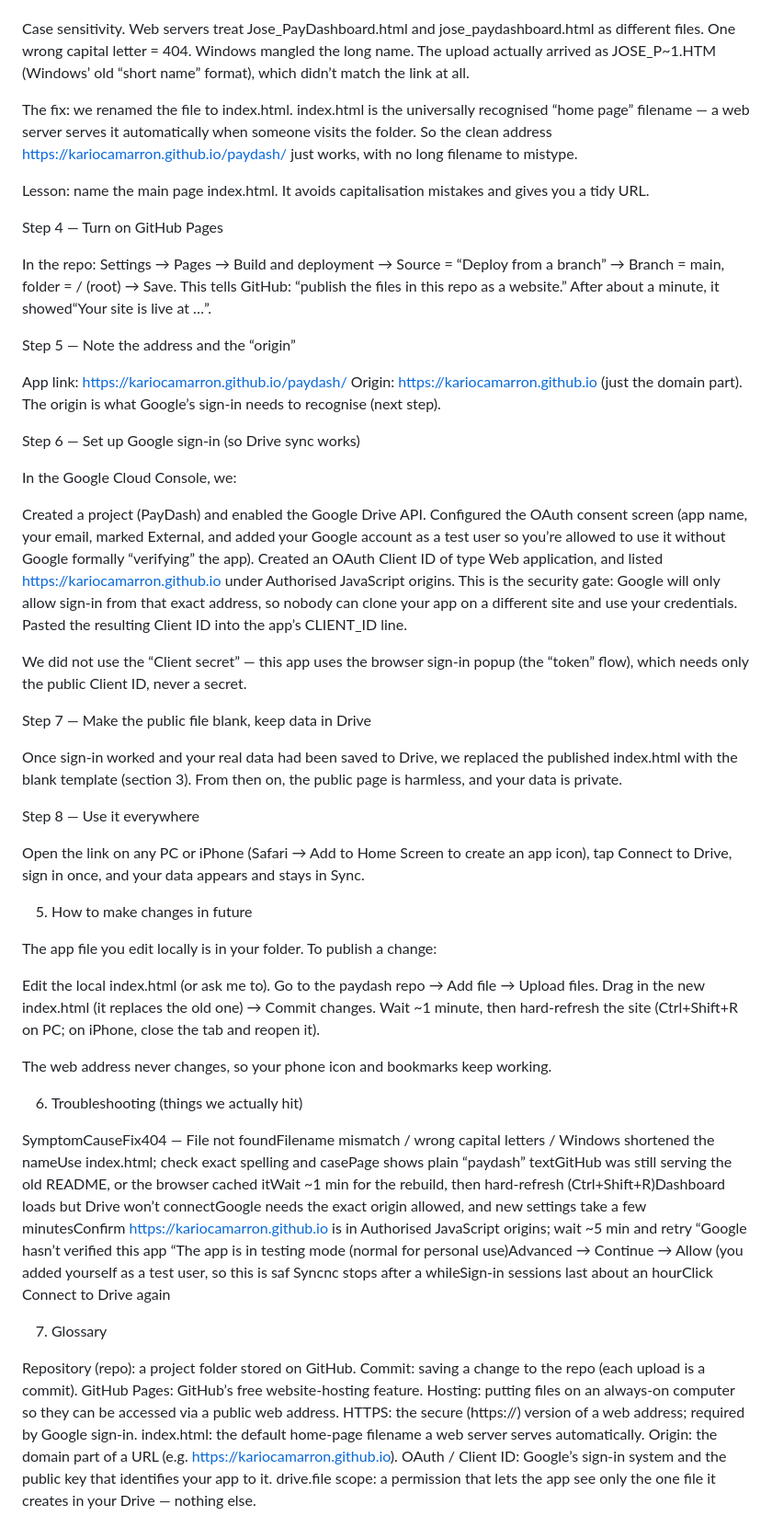
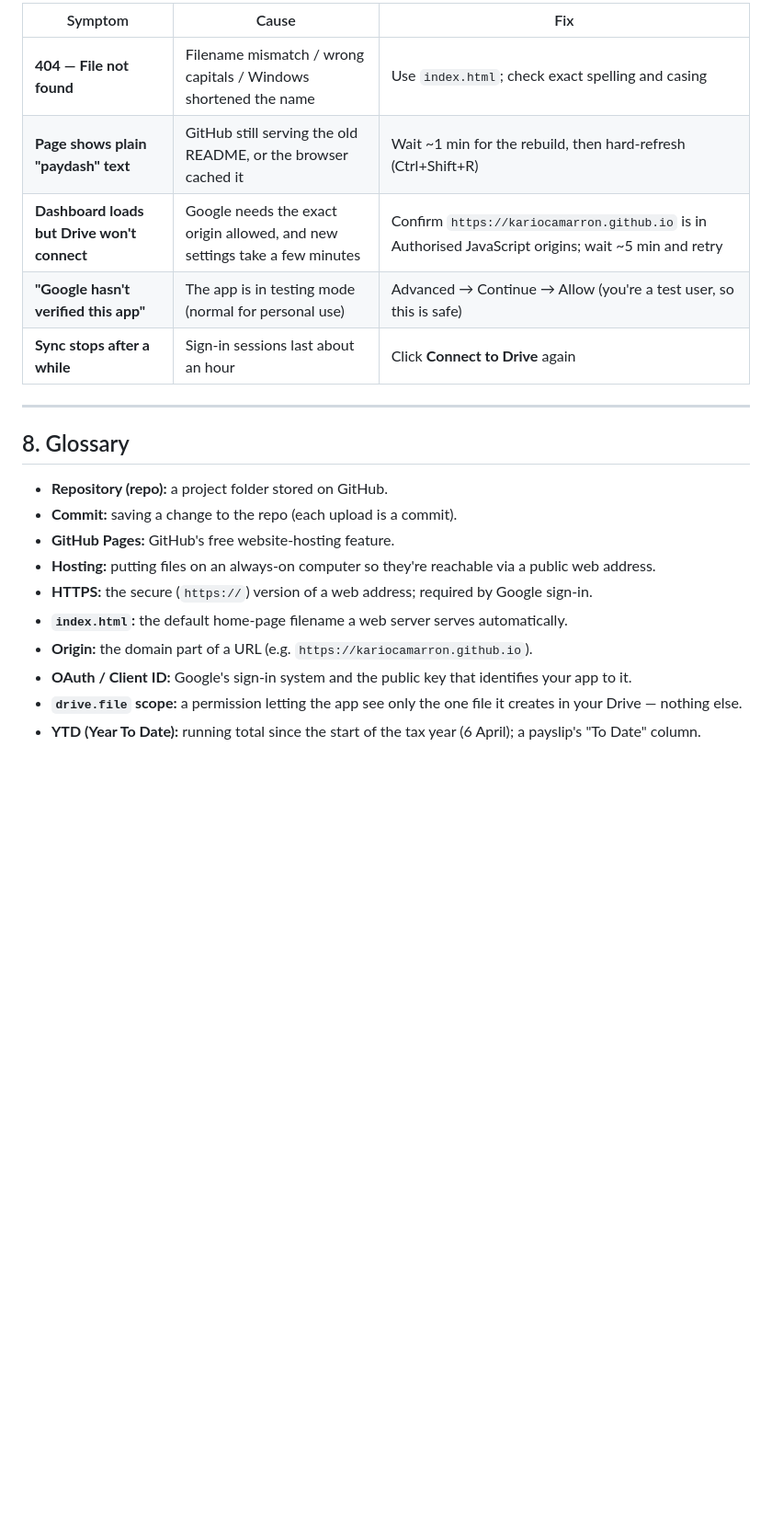
Before and after one commit to KariocaMarron/paydash, a Markdown page: README.md, the part around one of its changes. Shown at 92% size. Drawn GitHub-style; blank space fills up the shorter version.

```diff
--- a/README.md
+++ b/README.md
@@ -73,80 +110,23 @@ The first upload was named Jose_PayDashboard.html. When I opened the link, I got
 
+| Symptom | Cause | Fix |
+|---|---|---|
+| **404 — File not found** | Filename mismatch / wrong capitals / Windows shortened the name | Use `index.html`; check exact spelling and casing |
+| **Page shows plain "paydash" text** | GitHub still serving the old README, or the browser cached it | Wait ~1 min for the rebuild, then hard-refresh (Ctrl+Shift+R) |
+| **Dashboard loads but Drive won't connect** | Google needs the exact origin allowed, and new settings take a few minutes | Confirm `https://kariocamarron.github.io` is in Authorised JavaScript origins; wait ~5 min and retry |
+| **"Google hasn't verified this app"** | The app is in testing mode (normal for personal use) | Advanced → Continue → Allow (you're a test user, so this is safe) |
+| **Sync stops after a while** | Sign-in sessions last about an hour | Click **Connect to Drive** again |
 
-Case sensitivity. Web servers treat Jose_PayDashboard.html and jose_paydashboard.html as different files. One wrong capital letter = 404.
-Windows mangled the long name. The upload actually arrived as JOSE_P~1.HTM (Windows’ old “short name” format), which didn’t match the link at all.
+---
 
+## 8. Glossary
 
-The fix: we renamed the file to index.html. index.html is the universally recognised “home page” filename — a web server serves it automatically when someone visits the folder. So the clean address https://kariocamarron.github.io/paydash/ just works, with no long filename to mistype.
-
-
-Lesson: name the main page index.html. It avoids capitalisation mistakes and gives you a tidy URL.
-
-
-
-Step 4 — Turn on GitHub Pages
-
-In the repo: Settings → Pages → Build and deployment → Source = “Deploy from a branch” → Branch = main, folder = / (root) → Save. This tells GitHub: “publish the files in this repo as a website.” After about a minute, it showed“Your site is live at …”.
-
-Step 5 — Note the address and the “origin”
-
-
-App link: https://kariocamarron.github.io/paydash/
-Origin: https://kariocamarron.github.io (just the domain part). The origin is what Google’s sign-in needs to recognise (next step).
-
-
-Step 6 — Set up Google sign-in (so Drive sync works)
-
-In the Google Cloud Console, we:
-
-
-Created a project (PayDash) and enabled the Google Drive API.
-Configured the OAuth consent screen (app name, your email, marked External, and added your Google account as a test user so you’re allowed to use it without Google formally “verifying” the app).
-Created an OAuth Client ID of type Web application, and listed https://kariocamarron.github.io under Authorised JavaScript origins. This is the security gate: Google will only allow sign-in from that exact address, so nobody can clone your app on a different site and use your credentials.
-Pasted the resulting Client ID into the app’s CLIENT_ID line.
-
-
-
-We did not use the “Client secret” — this app uses the browser sign-in popup (the “token” flow), which needs only the public Client ID, never a secret.
-
-
-
-Step 7 — Make the public file blank, keep data in Drive
-
-Once sign-in worked and your real data had been saved to Drive, we replaced the published index.html with the blank template (section 3). From then on, the public page is harmless, and your data is private.
-
-Step 8 — Use it everywhere
-
-Open the link on any PC or iPhone (Safari → Add to Home Screen to create an app icon), tap Connect to Drive, sign in once, and your data appears and stays in Sync.
-
-
-5. How to make changes in future
-
-The app file you edit locally is in your folder. To publish a change:
-
-
-Edit the local index.html (or ask me to).
-Go to the paydash repo → Add file → Upload files.
-Drag in the new index.html (it replaces the old one) → Commit changes.
-Wait ~1 minute, then hard-refresh the site (Ctrl+Shift+R on PC; on iPhone, close the tab and reopen it).
-
-
-The web address never changes, so your phone icon and bookmarks keep working.
-
-
-6. Troubleshooting (things we actually hit)
-
-SymptomCauseFix404 — File not foundFilename mismatch / wrong capital letters / Windows shortened the nameUse index.html; check exact spelling and casePage shows plain “paydash” textGitHub was still serving the old README, or the browser cached itWait ~1 min for the rebuild, then hard-refresh (Ctrl+Shift+R)Dashboard loads but Drive won’t connectGoogle needs the exact origin allowed, and new settings take a few minutesConfirm https://kariocamarron.github.io is in Authorised JavaScript origins; wait ~5 min and retry “Google hasn’t verified this app “The app is in testing mode (normal for personal use)Advanced → Continue → Allow (you added yourself as a test user, so this is saf Syncnc stops after a whileSign-in sessions last about an hourClick Connect to Drive again
-
-
-7. Glossary
-
-
-Repository (repo): a project folder stored on GitHub.
-Commit: saving a change to the repo (each upload is a commit).
-GitHub Pages: GitHub’s free website-hosting feature.
-Hosting: putting files on an always-on computer so they can be accessed via a public web address.
-HTTPS: the secure (https://) version of a web address; required by Google sign-in.
-index.html: the default home-page filename a web server serves automatically.
-Origin: the domain part of a URL (e.g. https://kariocamarron.github.io).
-OAuth / Client ID: Google’s sign-in system and the public key that identifies your app to it.
-drive.file scope: a permission that lets the app see only the one file it creates in your Drive — nothing else.
+- **Repository (repo):** a project folder stored on GitHub.
+- **Commit:** saving a change to the repo (each upload is a commit).
+- **GitHub Pages:** GitHub's free website-hosting feature.
+- **Hosting:** putting files on an always-on computer so they're reachable via a public web address.
+- **HTTPS:** the secure (`https://`) version of a web address; required by Google sign-in.
+- **`index.html`:** the default home-page filename a web server serves automatically.
+- **Origin:** the domain part of a URL (e.g. `https://kariocamarron.github.io`).
+- **OAuth / Client ID:** Google's sign-in system and the public key that identifies your app to it.
+- **`drive.file` scope:** a permission letting the app see only the one file it creates in your Drive — nothing else.
+- **YTD (Year To Date):** running total since the start of the tax year (6 April); a payslip's "To Date" column.
```
Also changed, not shown: other parts of README.md (+65 -28 lines).
